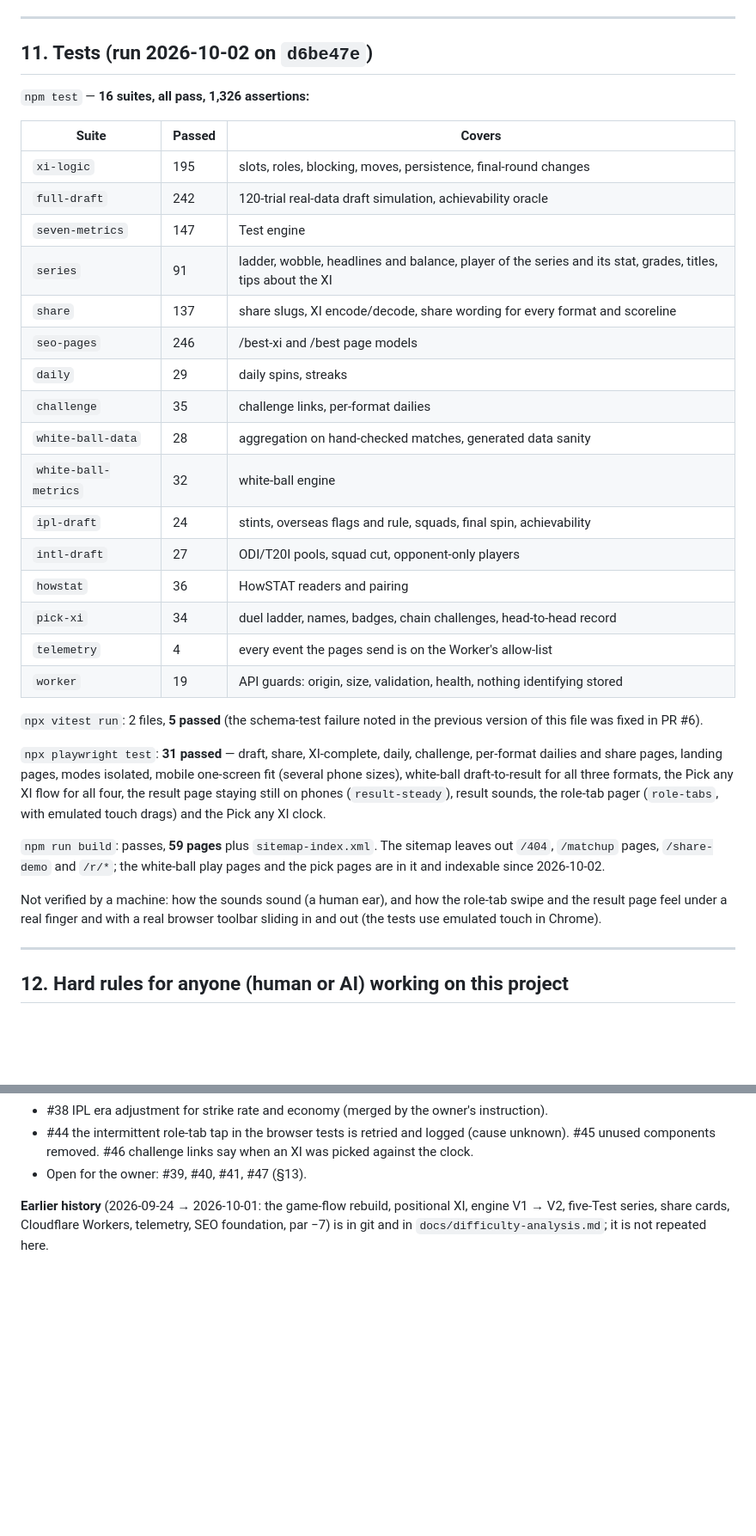
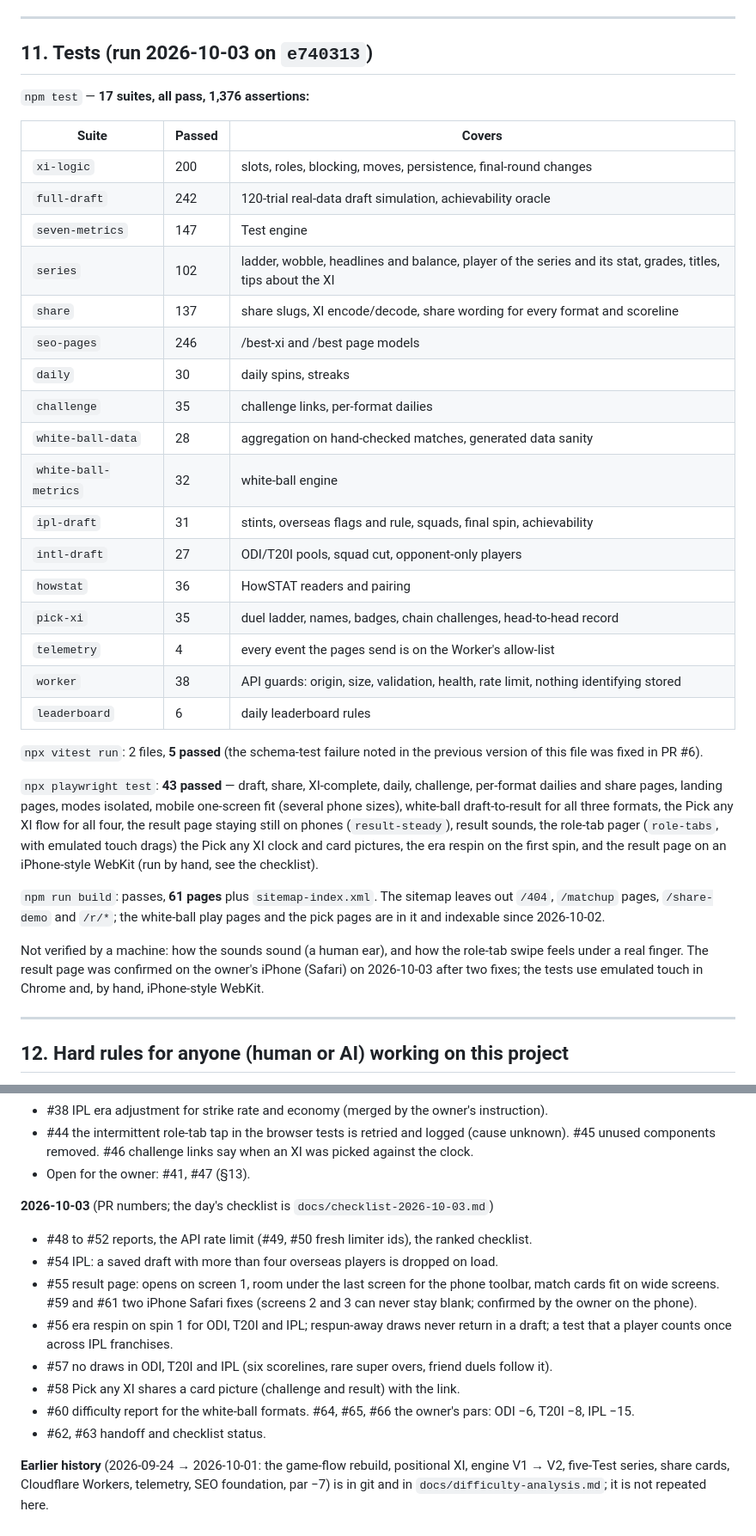
Before and after one commit to shivvrudra-cmd/beatmy11.com, a Markdown page: PROJECT_CONTEXT.md, 2 parts joined by grey strips. Shown at 86% size. Drawn GitHub-style; blank space fills up the shorter version.

Commit message:
PROJECT_CONTEXT brought up to date to PR #66
Co-Authored-By: Claude Sonnet 5.5 <noreply@anthropic.com>

```diff
--- a/PROJECT_CONTEXT.md
+++ b/PROJECT_CONTEXT.md
@@ -441,45 +442,47 @@ link-preview images (`public/og/`, `public/og/<format>/`), showing the sender's
 
 ---
 
-## 11. Tests (run 2026-10-02 on `d6be47e`)
+## 11. Tests (run 2026-10-03 on `e740313`)
 
-`npm test` — **16 suites, all pass, 1,326 assertions:**
+`npm test` — **17 suites, all pass, 1,376 assertions:**
 
 | Suite | Passed | Covers |
 |---|---|---|
-| `xi-logic` | 195 | slots, roles, blocking, moves, persistence, final-round changes |
+| `xi-logic` | 200 | slots, roles, blocking, moves, persistence, final-round changes |
 | `full-draft` | 242 | 120-trial real-data draft simulation, achievability oracle |
 | `seven-metrics` | 147 | Test engine |
-| `series` | 91 | ladder, wobble, headlines and balance, player of the series and its stat, grades, titles, tips about the XI |
+| `series` | 102 | ladder, wobble, headlines and balance, player of the series and its stat, grades, titles, tips about the XI |
 | `share` | 137 | share slugs, XI encode/decode, share wording for every format and scoreline |
 | `seo-pages` | 246 | /best-xi and /best page models |
-| `daily` | 29 | daily spins, streaks |
+| `daily` | 30 | daily spins, streaks |
 | `challenge` | 35 | challenge links, per-format dailies |
 | `white-ball-data` | 28 | aggregation on hand-checked matches, generated data sanity |
 | `white-ball-metrics` | 32 | white-ball engine |
-| `ipl-draft` | 24 | stints, overseas flags and rule, squads, final spin, achievability |
+| `ipl-draft` | 31 | stints, overseas flags and rule, squads, final spin, achievability |
 | `intl-draft` | 27 | ODI/T20I pools, squad cut, opponent-only players |
 | `howstat` | 36 | HowSTAT readers and pairing |
-| `pick-xi` | 34 | duel ladder, names, badges, chain challenges, head-to-head record |
+| `pick-xi` | 35 | duel ladder, names, badges, chain challenges, head-to-head record |
 | `telemetry` | 4 | every event the pages send is on the Worker's allow-list |
-| `worker` | 19 | API guards: origin, size, validation, health, nothing identifying stored |
+| `worker` | 38 | API guards: origin, size, validation, health, rate limit, nothing identifying stored |
+| `leaderboard` | 6 | daily leaderboard rules |
 
 `npx vitest run`: 2 files, **5 passed** (the schema-test failure noted in the previous version
 of this file was fixed in PR #6).
 
-`npx playwright test`: **31 passed** — draft, share, XI-complete, daily, challenge, per-format
+`npx playwright test`: **43 passed** — draft, share, XI-complete, daily, challenge, per-format
 dailies and share pages, landing pages, modes isolated, mobile one-screen fit (several phone
 sizes), white-ball draft-to-result for all three formats, the Pick any XI flow for all four, the
 result page staying still on phones (`result-steady`), result sounds, the role-tab pager
-(`role-tabs`, with emulated touch drags) and the Pick any XI clock.
+(`role-tabs`, with emulated touch drags) the Pick any XI clock and card pictures, the era respin on the first spin, and the result page on an
+iPhone-style WebKit (run by hand, see the checklist).
 
-`npm run build`: passes, **59 pages** plus `sitemap-index.xml`. The sitemap leaves out `/404`,
+`npm run build`: passes, **61 pages** plus `sitemap-index.xml`. The sitemap leaves out `/404`,
 `/matchup` pages, `/share-demo` and `/r/*`; the white-ball play pages and the pick pages are in
 it and indexable since 2026-10-02.
 
-Not verified by a machine: how the sounds sound (a human ear), and how the role-tab swipe and the
-result page feel under a real finger and with a real browser toolbar sliding in and out (the
-tests use emulated touch in Chrome).
+Not verified by a machine: how the sounds sound (a human ear), and how the role-tab swipe feels
+under a real finger. The result page was confirmed on the owner's iPhone (Safari) on 2026-10-03
+after two fixes; the tests use emulated touch in Chrome and, by hand, iPhone-style WebKit.
 
 ---
 
@@ -581,7 +586,21 @@ tests use emulated touch in Chrome).
 - #38 IPL era adjustment for strike rate and economy (merged by the owner's instruction).
 - #44 the intermittent role-tab tap in the browser tests is retried and logged (cause unknown).
   #45 unused components removed. #46 challenge links say when an XI was picked against the clock.
-- Open for the owner: #39, #40, #41, #47 (§13).
+- Open for the owner: #41, #47 (§13).
+
+**2026-10-03** (PR numbers; the day's checklist is `docs/checklist-2026-10-03.md`)
+- #48 to #52 reports, the API rate limit (#49, #50 fresh limiter ids), the ranked checklist.
+- #54 IPL: a saved draft with more than four overseas players is dropped on load.
+- #55 result page: opens on screen 1, room under the last screen for the phone toolbar, match cards
+  fit on wide screens. #59 and #61 two iPhone Safari fixes (screens 2 and 3 can never stay blank;
+  confirmed by the owner on the phone).
+- #56 era respin on spin 1 for ODI, T20I and IPL; respun-away draws never return in a draft; a test
+  that a player counts once across IPL franchises.
+- #57 no draws in ODI, T20I and IPL (six scorelines, rare super overs, friend duels follow it).
+- #58 Pick any XI shares a card picture (challenge and result) with the link.
+- #60 difficulty report for the white-ball formats. #64, #65, #66 the owner's pars:
+  ODI −6, T20I −8, IPL −15.
+- #62, #63 handoff and checklist status.
 
 **Earlier history** (2026-09-24 → 2026-10-01: the game-flow rebuild, positional XI, engine V1 →
 V2, five-Test series, share cards, Cloudflare Workers, telemetry, SEO foundation, par −7) is in
```
Also changed, not shown: other parts of PROJECT_CONTEXT.md (+13 -10 lines).
